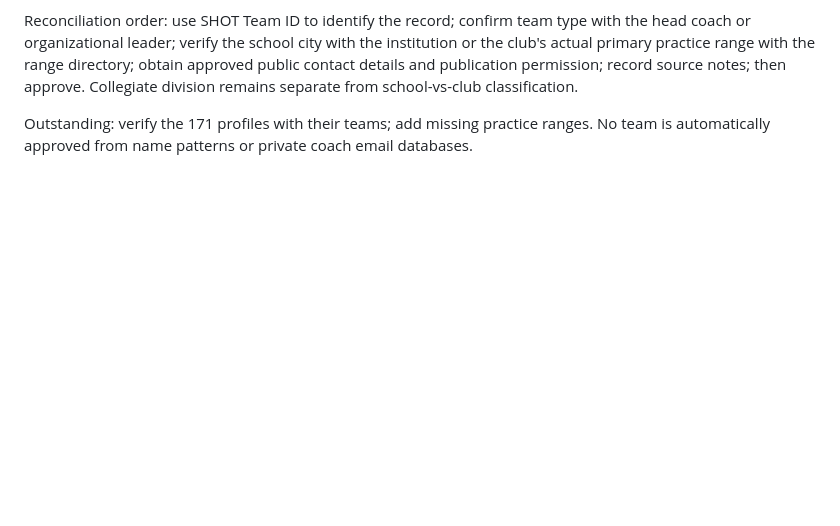
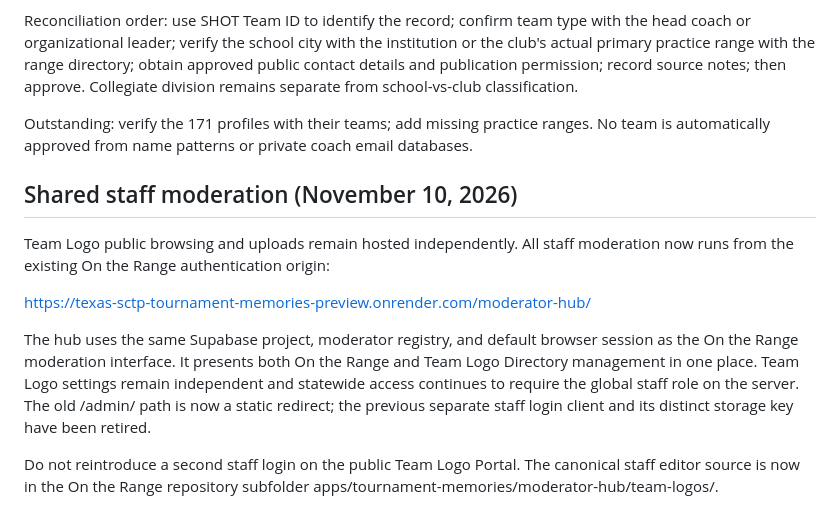
Before and after one commit to TexasSCTP/texas-sctp-knowledge-core-auth-site, a Markdown page: apps/team-logo-portal/README.md, the part around the change. Drawn GitHub-style; blank space fills up the shorter version.

Commit message:
Document canonical shared Texas SCTP Moderator Hub and distinct public portals

```diff
--- a/apps/team-logo-portal/README.md
+++ b/apps/team-logo-portal/README.md
@@ -67,3 +67,23 @@ separate from school-vs-club classification.
 Outstanding: verify the 171 profiles with their teams; add missing
 practice ranges. No team is automatically approved from name patterns or
 private coach email databases.
+
+
+## Shared staff moderation (November 10, 2026)
+
+Team Logo public browsing and uploads remain hosted independently. All staff
+moderation now runs from the existing On the Range authentication origin:
+
+https://texas-sctp-tournament-memories-preview.onrender.com/moderator-hub/
+
+The hub uses the same Supabase project, moderator registry, and default
+browser session as the On the Range moderation interface. It presents both
+On the Range and Team Logo Directory management in one place. Team Logo
+settings remain independent and statewide access continues to require the
+global staff role on the server. The old /admin/ path is now a static
+redirect; the previous separate staff login client and its distinct storage
+key have been retired.
+
+Do not reintroduce a second staff login on the public Team Logo Portal.
+The canonical staff editor source is now in the On the Range repository
+subfolder apps/tournament-memories/moderator-hub/team-logos/.
```
